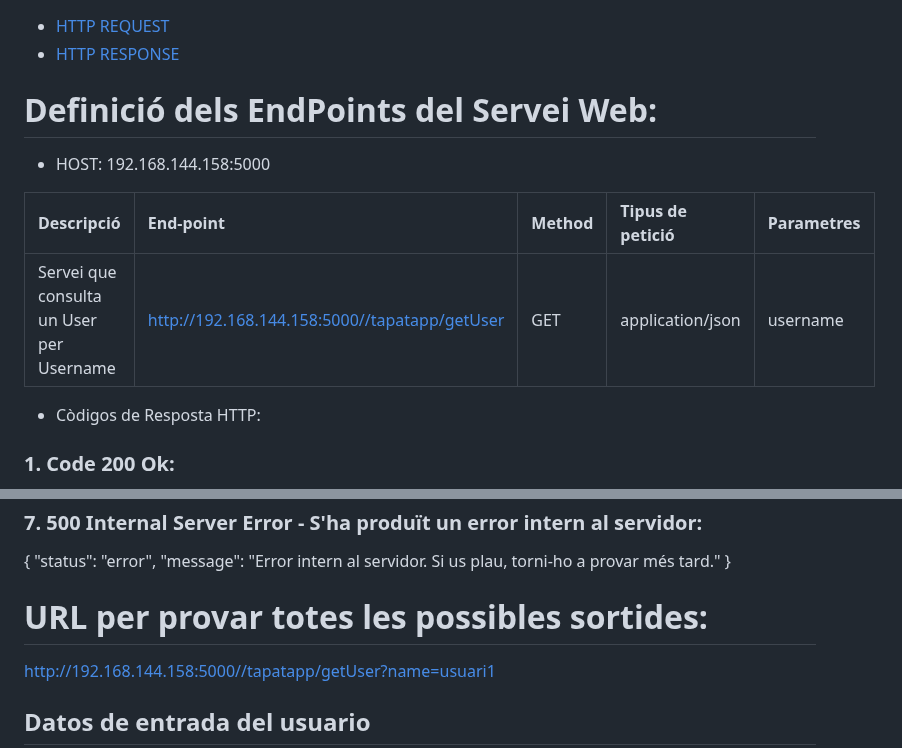
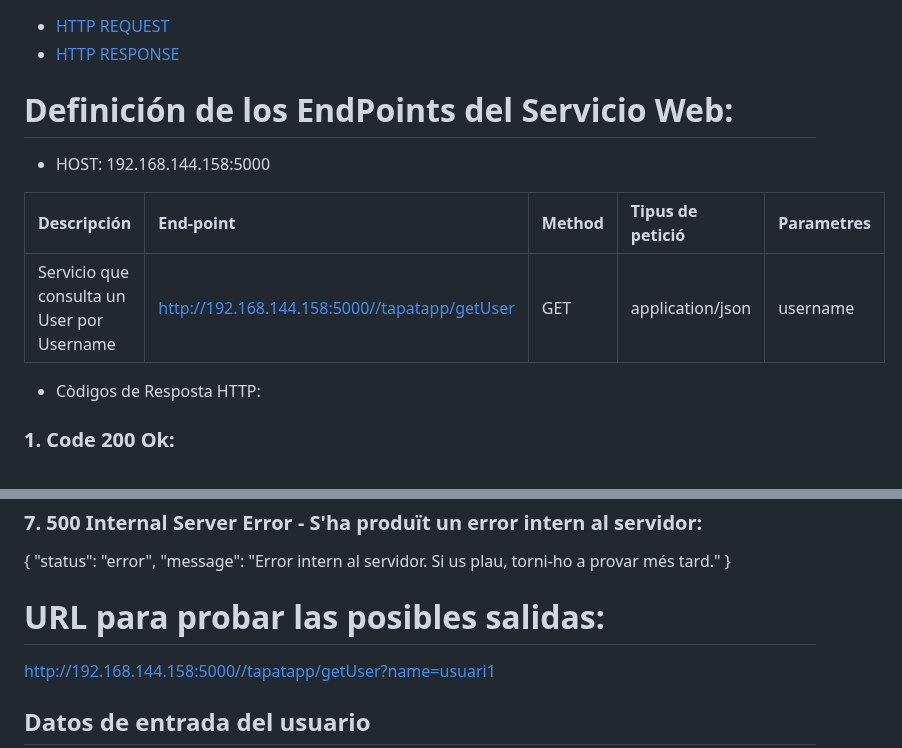
Before and after one commit to dmontes901/TapatApp, a Markdown page: README.md, 2 parts joined by grey strips. Drawn GitHub-style.

```diff
--- a/README.md
+++ b/README.md
@@ -10,12 +10,12 @@ Bienvenido a mi proyecto. A continuación, encontrarás enlaces a los documentos
 - [HTTP REQUEST](HTTPRequest.md)
 - [HTTP RESPONSE](HTTPResponse.md)
 
-# Definició dels EndPoints del Servei Web:
+# Definición de los EndPoints del Servicio Web:
   - HOST: 192.168.144.158:5000
 
-| Descripció  | End-point     | Method     |Tipus de petició|Parametres|
+| Descripción  | End-point     | Method     |Tipus de petició|Parametres|
 | :---        |  :---        |  :---        |  :---         |  :---     |
-| Servei que consulta un User per Username  | http://192.168.144.158:5000//tapatapp/getUser |GET | application/json |  username |
+| Servicio que consulta un User por Username  | http://192.168.144.158:5000//tapatapp/getUser |GET | application/json |  username |
 
   - Còdigos de Resposta HTTP:
 
@@ -65,7 +65,7 @@ Bienvenido a mi proyecto. A continuación, encontrarás enlaces a los documentos
   "status": "error",
   "message": "Error intern al servidor. Si us plau, torni-ho a provar més tard."
 }
-# URL per provar totes les possibles sortides:
+# URL para probar las posibles salidas:
 http://192.168.144.158:5000//tapatapp/getUser?name=usuari1
 
 ## Datos de entrada del usuario
```
